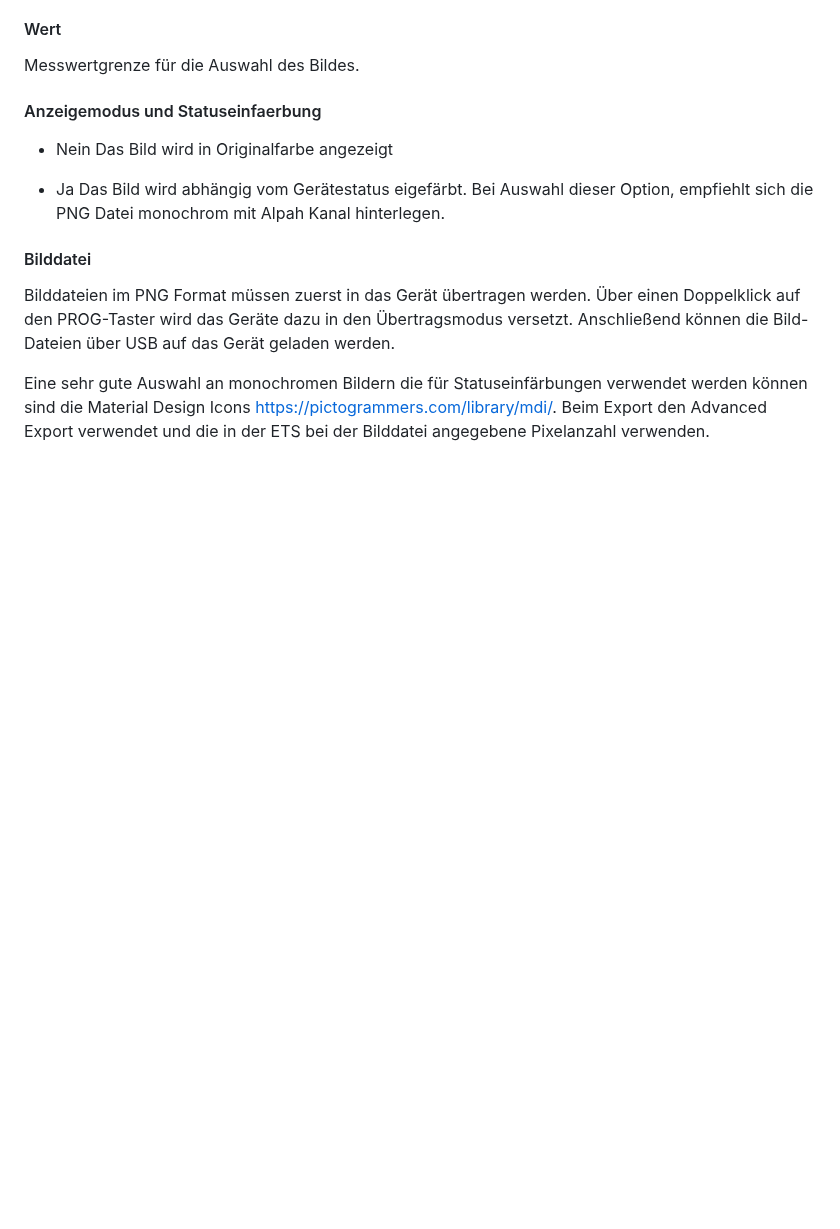
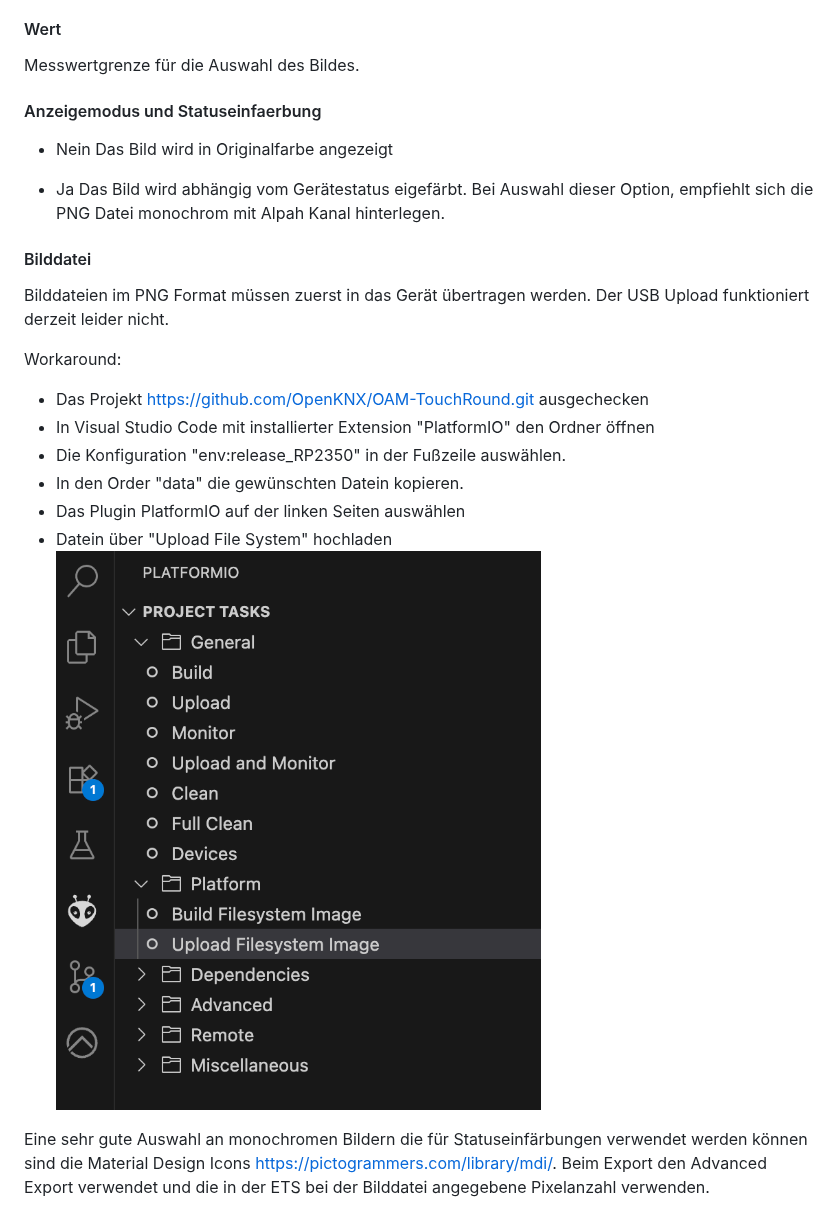
Before and after one commit to OpenKNX/OFM-SmartHomeBridge, a Markdown page: doc/Applikationsbeschreibung-DisplaySpezifisch.md, the part around the change. Rendered like a GitHub page; pictures changed too: doc/PlatformIOFileUpload.png (added); blank space fills up the shorter version.

Commit message:
Update docu

```diff
--- a/doc/Applikationsbeschreibung-DisplaySpezifisch.md
+++ b/doc/Applikationsbeschreibung-DisplaySpezifisch.md
@@ -70,8 +70,16 @@ Messwertgrenze für die Auswahl des Bildes.
 #### Bilddatei
 
 Bilddateien im PNG Format müssen zuerst in das Gerät übertragen werden.
-Über einen Doppelklick auf den PROG-Taster wird das Geräte dazu in den Übertragsmodus versetzt.
-Anschließend können die Bild-Dateien über USB auf das Gerät geladen werden.
+Der USB Upload funktioniert derzeit leider nicht.
+
+Workaround:
+- Das Projekt https://github.com/OpenKNX/OAM-TouchRound.git ausgechecken
+- In Visual Studio Code mit installierter Extension "PlatformIO" den Ordner öffnen
+- Die Konfiguration "env:release_RP2350" in der Fußzeile auswählen.
+- In den Order "data" die gewünschten Datein kopieren.
+- Das Plugin PlatformIO auf der linken Seiten auswählen
+- Datein über "Upload File System" hochladen
+![PlatformIO File Upload](PlatformIOFileUpload.png)
 
 Eine sehr gute Auswahl an monochromen Bildern die für Statuseinfärbungen verwendet werden können sind die Material Design Icons
 [https://pictogrammers.com/library/mdi/](https://pictogrammers.com/library/mdi/).
```
